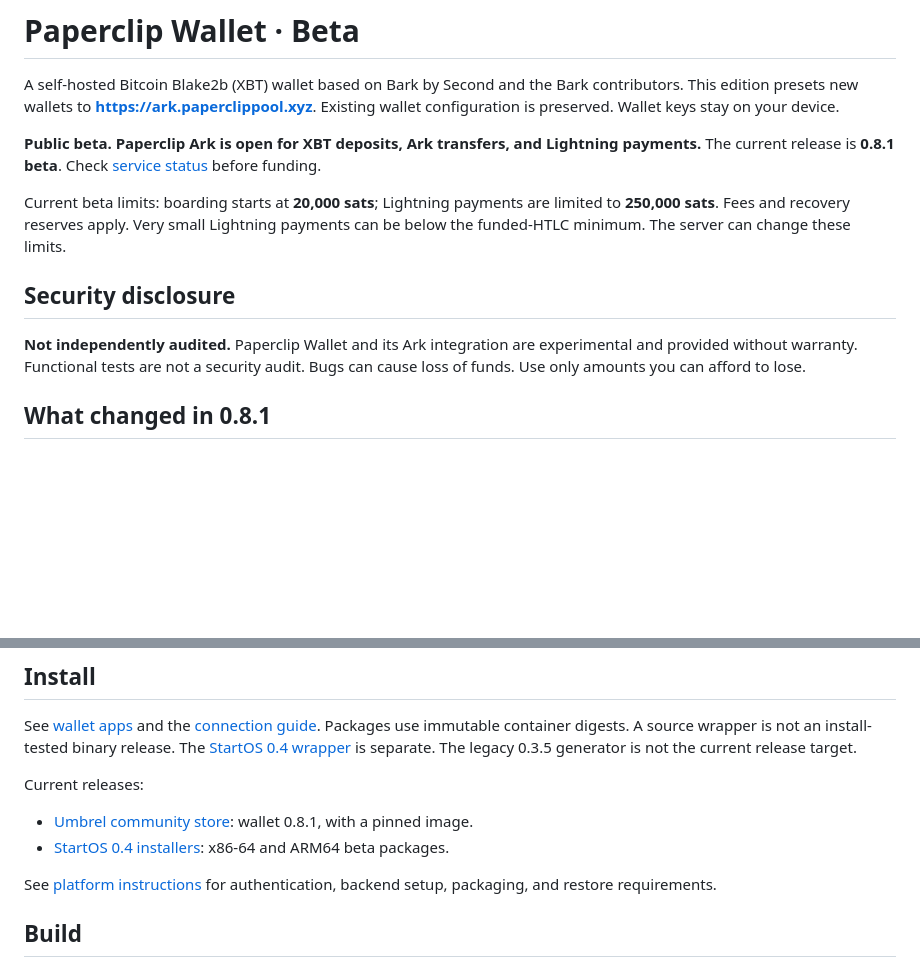
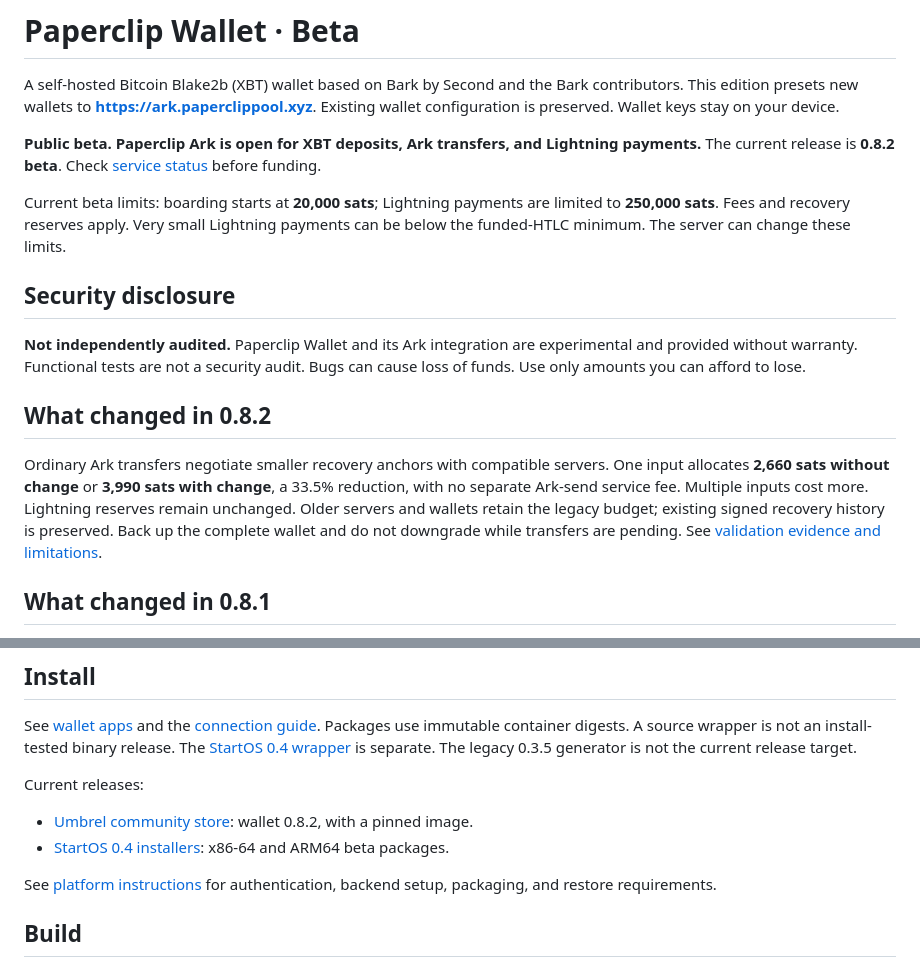
Before and after one commit to Kilombino/paperclip-wallet-app, a Markdown page: README.md, 2 parts joined by grey strips. Rendered like a GitHub page; blank space fills up the shorter version.

Commit message:
Update public README for Wallet 0.8.2

```diff
--- a/README.md
+++ b/README.md
@@ -5,7 +5,7 @@ contributors. This edition presets new wallets to **https://ark.paperclippool.xy
 Existing wallet configuration is preserved. Wallet keys stay on your device.
 
 **Public beta. Paperclip Ark is open for XBT deposits, Ark transfers, and Lightning payments.**
-The current release is **0.8.1 beta**. Check [service status](https://ark.paperclippool.xyz/) before funding.
+The current release is **0.8.2 beta**. Check [service status](https://ark.paperclippool.xyz/) before funding.
 
 Current beta limits: boarding starts at **20,000 sats**; Lightning payments are
 limited to **250,000 sats**. Fees and recovery reserves apply. Very small Lightning
@@ -16,6 +16,16 @@ payments can be below the funded-HTLC minimum. The server can change these limit
 **Not independently audited.** Paperclip Wallet and its Ark integration are
 experimental and provided without warranty. Functional tests are not a security
 audit. Bugs can cause loss of funds. Use only amounts you can afford to lose.
+
+## What changed in 0.8.2
+
+Ordinary Ark transfers negotiate smaller recovery anchors with compatible servers.
+One input allocates **2,660 sats without change** or **3,990 sats with change**,
+a 33.5% reduction, with no separate Ark-send service fee. Multiple inputs cost more.
+Lightning reserves remain unchanged. Older servers and wallets retain the legacy
+budget; existing signed recovery history is preserved. Back up the complete wallet
+and do not downgrade while transfers are pending. See [validation evidence and
+limitations](docs/small-anchor-validation.md).
 
 ## What changed in 0.8.1
 
@@ -92,8 +102,8 @@ The [StartOS 0.4 wrapper](https://github.com/connorslab/paperclip-wallet-startos
 
 Current releases:
 
-- [Umbrel community store](https://github.com/connorslab/paperclip-umbrel-app-store): wallet 0.8.1, with a pinned image.
-- [StartOS 0.4 installers](https://github.com/connorslab/paperclip-wallet-startos/releases/tag/v0.8.1-beta.1): x86-64 and ARM64 beta packages.
+- [Umbrel community store](https://github.com/connorslab/paperclip-umbrel-app-store): wallet 0.8.2, with a pinned image.
+- [StartOS 0.4 installers](https://github.com/connorslab/paperclip-wallet-startos/releases): x86-64 and ARM64 beta packages.
 
 See [platform instructions](deployment/PLATFORMS.md) for authentication,
 backend setup, packaging, and restore requirements.
```
